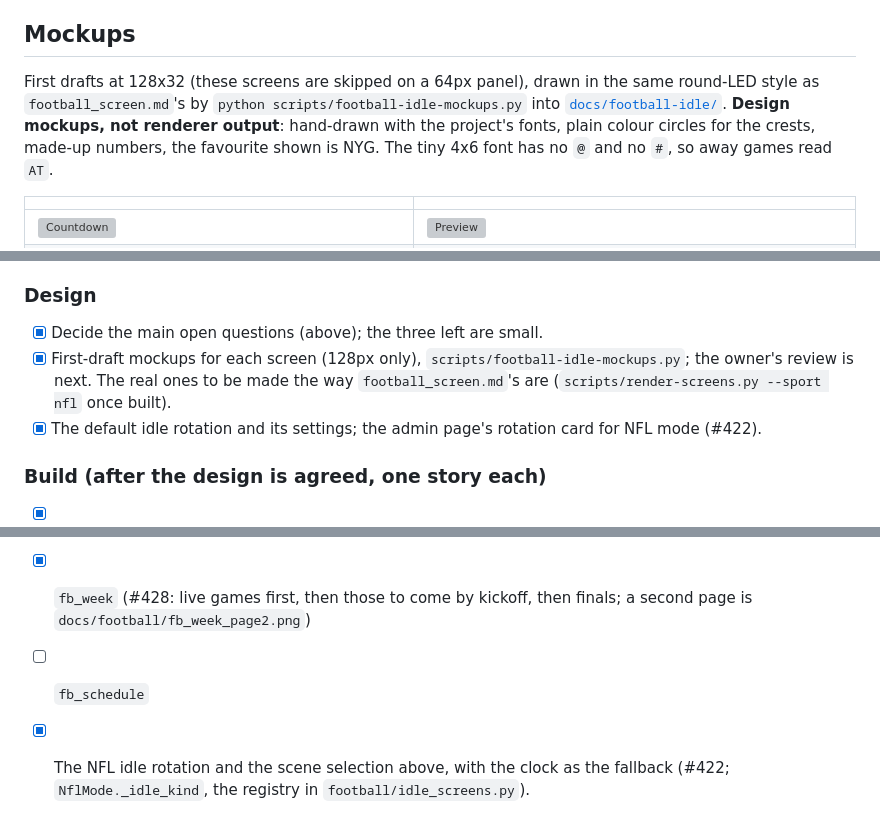
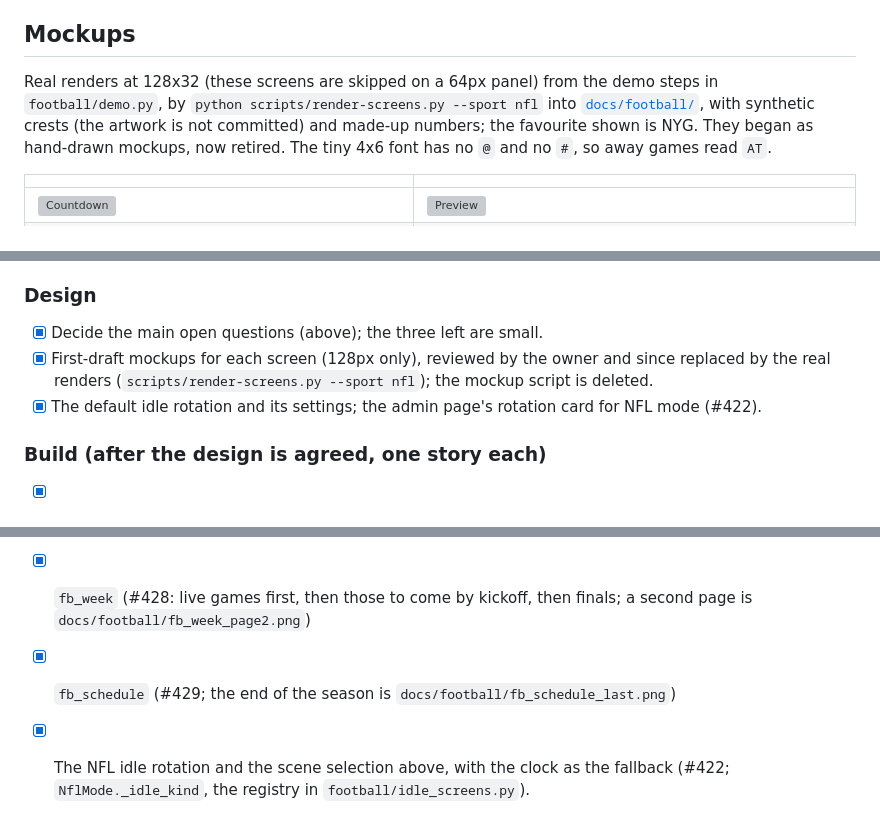
Before and after one commit to diggforbeer/scoreboard, a Markdown page: screens_not_during_games.md, 3 parts joined by grey strips. Rendered like a GitHub page; grey boxes are pictures that could not be loaded.

```diff
--- a/screens_not_during_games.md
+++ b/screens_not_during_games.md
@@ -108,11 +108,11 @@ schedule (`/teams/{id}/schedule`); a missing week number in it is the bye.
 
 ## Mockups
 
-First drafts at 128x32 (these screens are skipped on a 64px panel), drawn in the same round-LED
-style as `football_screen.md`'s by `python scripts/football-idle-mockups.py` into
-[`docs/football-idle/`](docs/football-idle/). **Design mockups, not renderer output**: hand-drawn
-with the project's fonts, plain colour circles for the crests, made-up numbers, the favourite
-shown is NYG. The tiny 4x6 font has no `@` and no `#`, so away games read `AT`.
+Real renders at 128x32 (these screens are skipped on a 64px panel) from the demo steps in
+`football/demo.py`, by `python scripts/render-screens.py --sport nfl` into
+[`docs/football/`](docs/football/), with synthetic crests (the artwork is not committed) and made-up
+numbers; the favourite shown is NYG. They began as hand-drawn mockups, now retired. The tiny 4x6
+font has no `@` and no `#`, so away games read `AT`.
 
 | | |
 |---|---|
@@ -244,8 +244,8 @@ None left. The next step is the build, one story each (see the todo).
 
 ### Design
 - [x] Decide the main open questions (above); the three left are small.
-- [x] First-draft mockups for each screen (128px only), `scripts/football-idle-mockups.py`; the owner's review is next. The real ones to be made the way
-      `football_screen.md`'s are (`scripts/render-screens.py --sport nfl` once built).
+- [x] First-draft mockups for each screen (128px only), reviewed by the owner and since replaced by
+      the real renders (`scripts/render-screens.py --sport nfl`); the mockup script is deleted.
 - [x] The default idle rotation and its settings; the admin page's rotation card for NFL mode (#422).
 
 ### Build (after the design is agreed, one story each)
@@ -258,7 +258,7 @@ None left. The next step is the build, one story each (see the todo).
 - [x] `fb_standings` (#427; the pages share the rotation entry's seconds)
 - [x] `fb_week` (#428: live games first, then those to come by kickoff, then finals; a second page
       is `docs/football/fb_week_page2.png`)
-- [ ] `fb_schedule`
+- [x] `fb_schedule` (#429; the end of the season is `docs/football/fb_schedule_last.png`)
 - [x] The NFL idle rotation and the scene selection above, with the clock as the fallback (#422;
       `NflMode._idle_kind`, the registry in `football/idle_screens.py`).
 - [ ] Demo steps and `scripts/render-screens.py --sport nfl` images for each
```
Also changed, not shown: other parts of screens_not_during_games.md (+1 -1 lines), docs/football-idle/fb_schedule.png (deleted), docs/football/fb_schedule.png (added), docs/football/fb_schedule_last.png (added), 10 other files.
